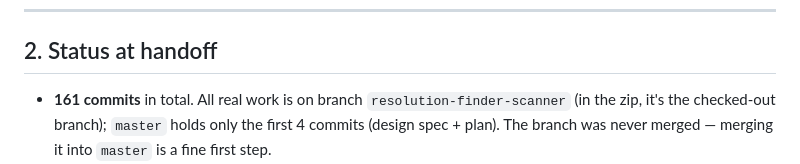
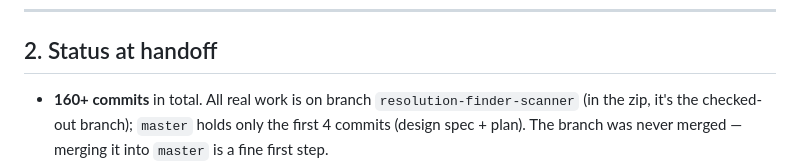
Before and after one commit to erx-rain/resolution-finder, a Markdown page: docs/HANDOFF.md, the part around the change. GitHub-like rendering.

Commit message:
Use a non-self-referencing commit count in handoff
Co-Authored-By: Claude Opus 5 <noreply@anthropic.com>

```diff
--- a/docs/HANDOFF.md
+++ b/docs/HANDOFF.md
@@ -83,7 +83,7 @@ tighten a gate, not as bad luck.
 
 ## 2. Status at handoff
 
-- **161 commits** in total. All real work is on branch
+- **160+ commits** in total. All real work is on branch
   `resolution-finder-scanner` (in the zip, it's the checked-out branch);
   `master` holds only the first 4 commits (design spec + plan). The branch
   was never merged — merging it into `master` is a fine first step.
```
